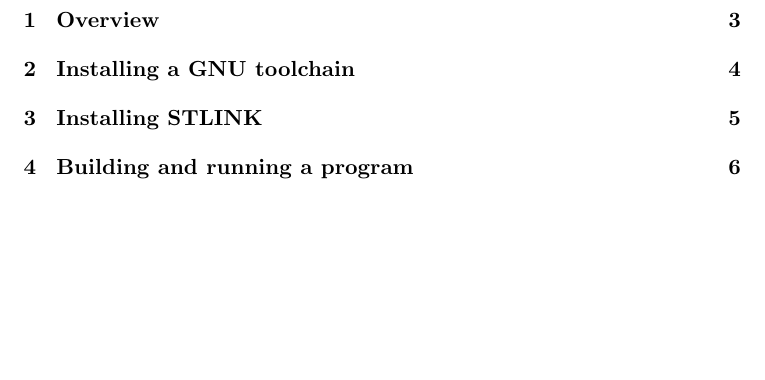
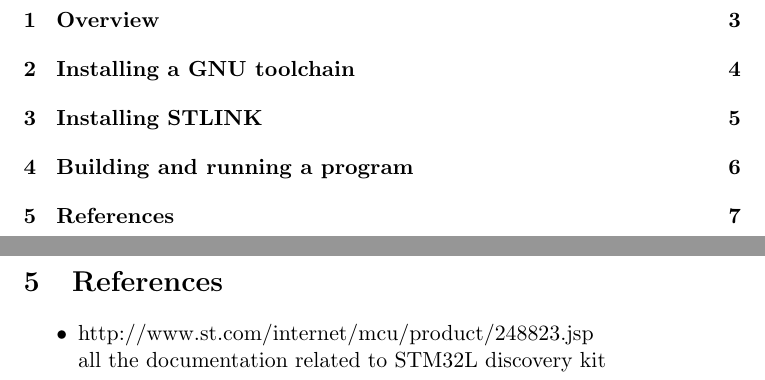
Before and after one commit to stlink-org/stlink, a LaTeX document (doc/tutorial/tutorial.tex): part of page 2 of 6 before the commit and two parts of pages 2 and 7 of 7 after it, the two joined at a grey line, cut so that both start at the same text, the shorter picture padded with empty space. Compiled offline with pdfLaTeX.

Commit message:
[update] documentation

```diff
--- a/doc/tutorial/tutorial.tex
+++ b/doc/tutorial/tutorial.tex
@@ -128,4 +128,12 @@
 \end{lstlisting}
 \end{small}
 
+
+\newpage
+\section{References}
+\begin{itemize}
+\item http://www.st.com/internet/mcu/product/248823.jsp\\
+  all the documentation related to STM32L discovery kit
+\end{itemize}
+
 \end{document}
```
Also changed, not shown: doc/tutorial/tutorial.pdf.
